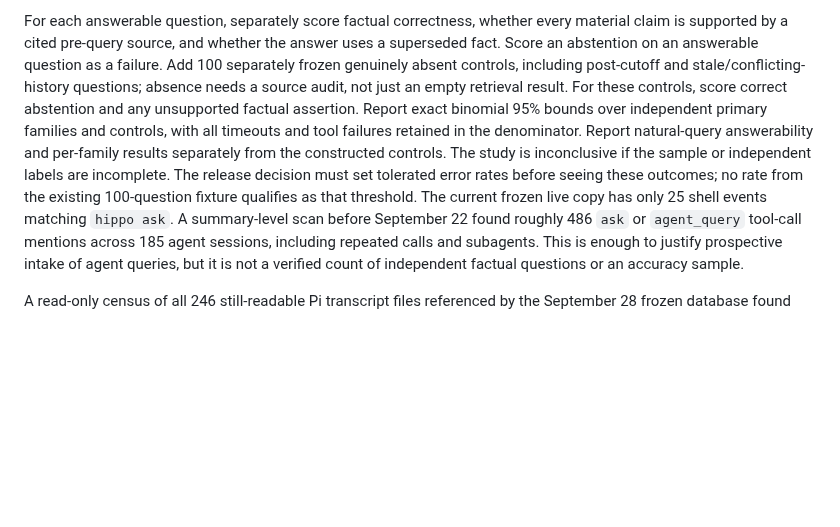
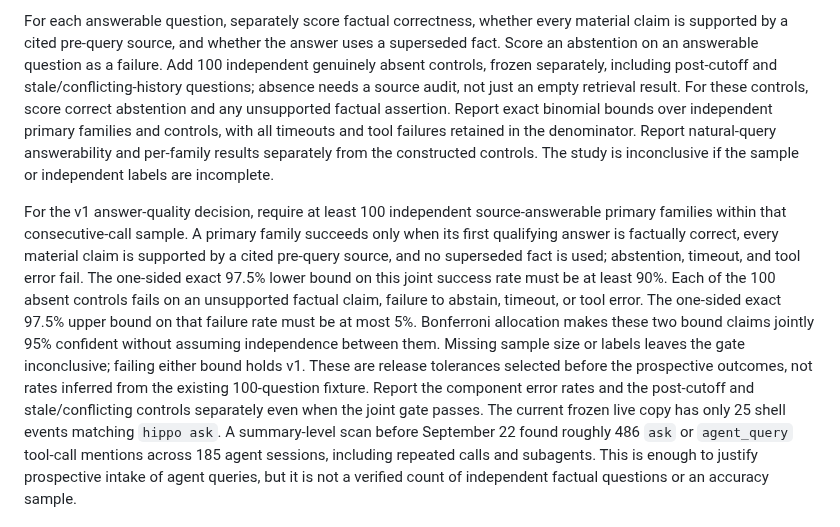
Before and after one commit to stevencarpenter/hippo, a Markdown page: docs/research/2026-09-28-agent-benefit-protocol.md, the part around the change. Drawn GitHub-style; blank space fills up the shorter version.

Commit message:
Set prospective answer accuracy release tolerances

```diff
--- a/docs/research/2026-09-28-agent-benefit-protocol.md
+++ b/docs/research/2026-09-28-agent-benefit-protocol.md
@@ -84,17 +84,31 @@ acceptance judgments.
 For each answerable question, separately score factual correctness, whether
 every material claim is supported by a cited pre-query source, and whether
 the answer uses a superseded fact. Score an abstention on an answerable
-question as a failure. Add 100 separately frozen genuinely absent controls,
+question as a failure. Add 100 independent genuinely absent controls, frozen
+separately,
 including post-cutoff and stale/conflicting-history questions; absence needs
 a source audit, not just an empty retrieval result. For these controls, score
 correct abstention and any unsupported factual assertion. Report exact
-binomial 95% bounds over independent primary families and controls, with all
+binomial bounds over independent primary families and controls, with all
 timeouts and tool failures retained in the denominator. Report natural-query
 answerability and per-family results separately from the constructed controls.
 The study is inconclusive if the sample or independent labels are incomplete.
-The release decision must set tolerated error rates before seeing these
-outcomes; no rate from the existing 100-question fixture qualifies as that
-threshold.
+
+For the v1 answer-quality decision, require at least 100 independent
+source-answerable primary families within that consecutive-call sample. A
+primary family succeeds only when its first qualifying answer is factually
+correct, every material claim is supported by a cited pre-query source, and
+no superseded fact is used; abstention, timeout, and tool error fail. The
+one-sided exact 97.5% lower bound on this joint success rate must be at least
+90%. Each of the 100 absent controls fails on an unsupported factual claim,
+failure to abstain, timeout, or tool error. The one-sided exact 97.5% upper
+bound on that failure rate must be at most 5%. Bonferroni allocation makes
+these two bound claims jointly 95% confident without assuming independence
+between them. Missing sample size or labels leaves the gate inconclusive;
+failing either bound holds v1. These are release tolerances selected before
+the prospective outcomes, not rates inferred from the existing 100-question
+fixture. Report the component error rates and the post-cutoff and
+stale/conflicting controls separately even when the joint gate passes.
 The current frozen live copy has only 25 shell events matching `hippo ask`.
 A summary-level scan before September 22 found roughly 486 `ask` or
 `agent_query` tool-call mentions across 185 agent sessions, including repeated
```
